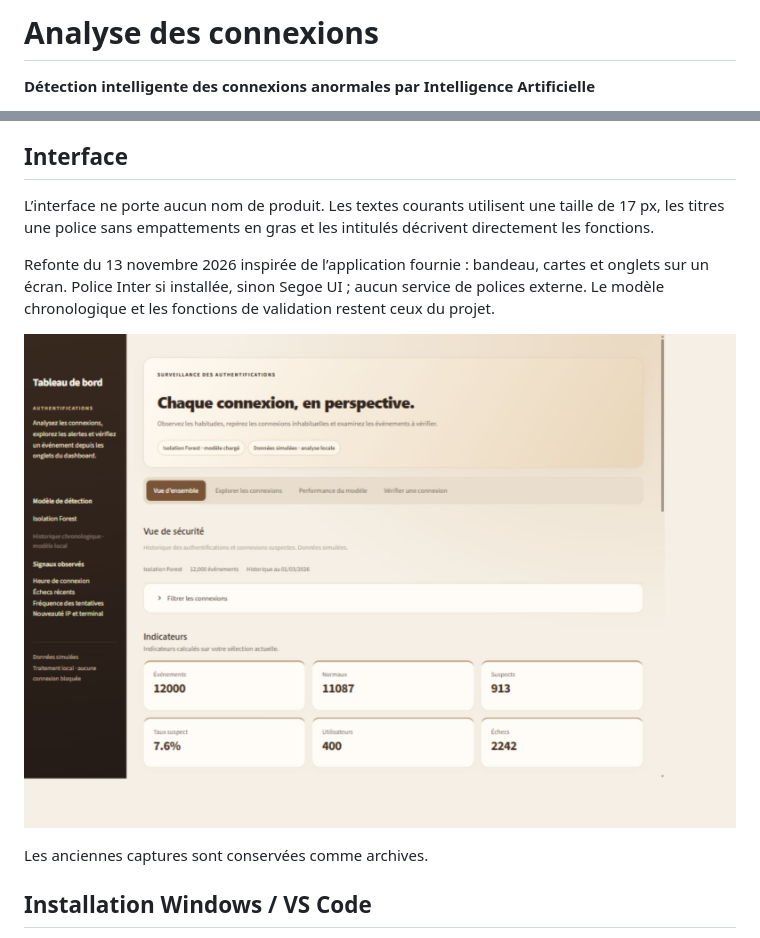
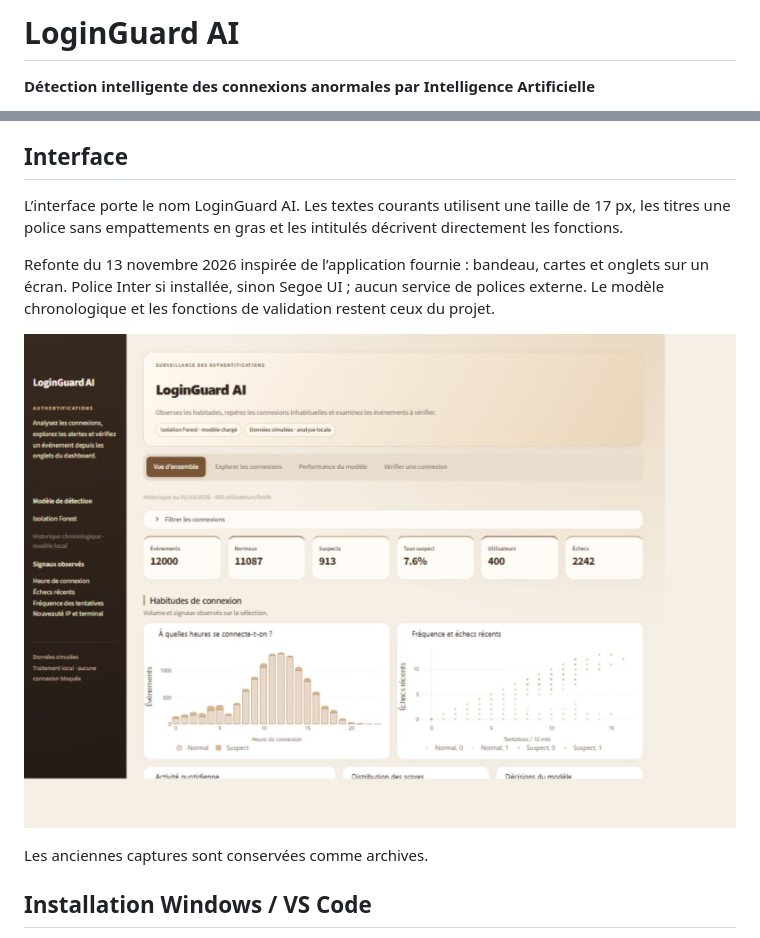
Before and after one commit to HajarLaziz/SentinelAI-Login-Anomaly-Detection, a Markdown page: README.md, 2 parts joined by grey strips. Drawn GitHub-style; pictures changed too: docs/screenshots/dashboard-beige.jpg.

Commit message:
style: refine dashboard charts and introduce LoginGuard AI branding

```diff
--- a/README.md
+++ b/README.md
@@ -1,4 +1,4 @@
-# Analyse des connexions
+# LoginGuard AI
 
 **Détection intelligente des connexions anormales par Intelligence Artificielle**
 
@@ -24,7 +24,7 @@ Python 3.11 (version testée), Pandas 2.3.3, NumPy 2.2.6, Scikit-learn 1.7.2, St
 
 ## Interface
 
-L’interface ne porte aucun nom de produit. Les textes courants utilisent une taille de 17 px, les titres une police sans empattements en gras et les intitulés décrivent directement les fonctions.
+L’interface porte le nom LoginGuard AI. Les textes courants utilisent une taille de 17 px, les titres une police sans empattements en gras et les intitulés décrivent directement les fonctions.
 
 Refonte du 13 novembre 2026 inspirée de l’application fournie : bandeau, cartes et onglets sur un écran. Police Inter si installée, sinon Segoe UI ; aucun service de polices externe. Le modèle chronologique et les fonctions de validation restent ceux du projet.
 
```
Also changed, not shown: 4 other files.
